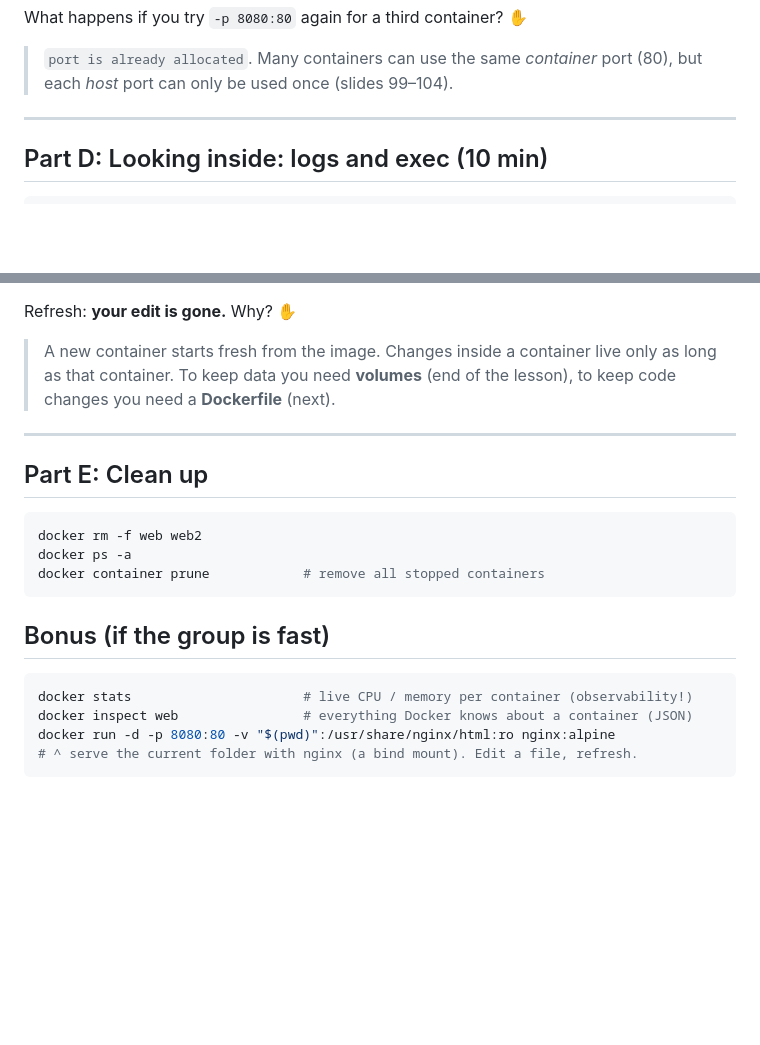
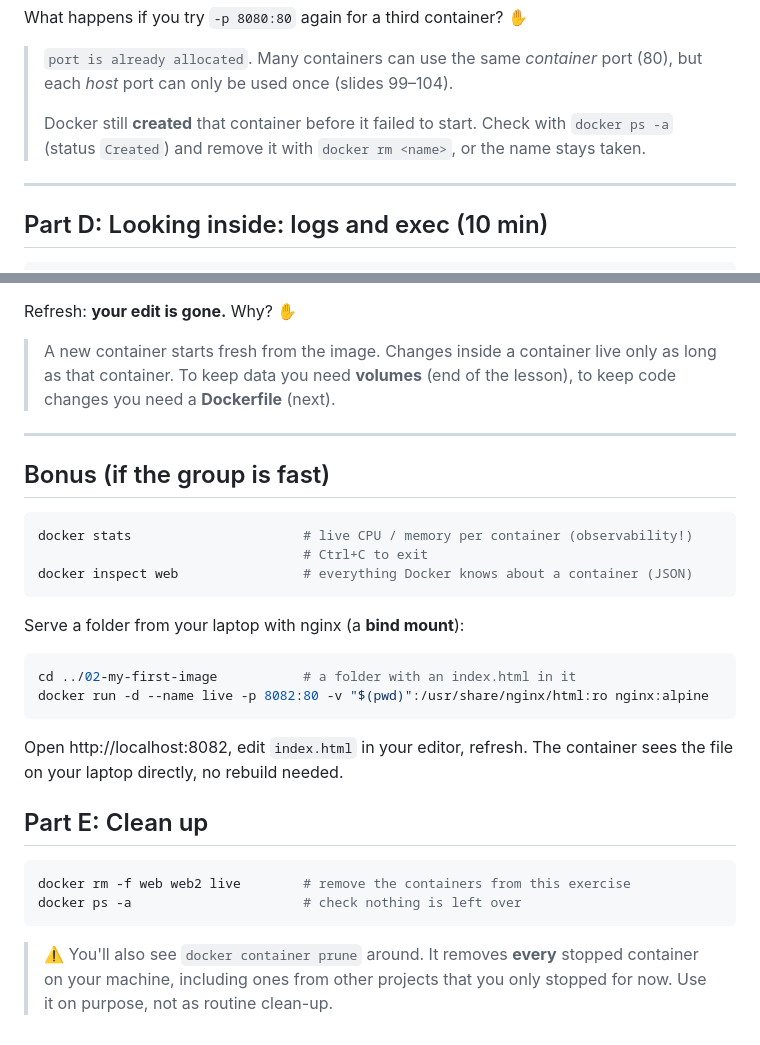
Before and after one commit to o-m-n-i/upleveled-docker-for-beginners, a Markdown page: demos/01-first-containers/README.md, 2 parts joined by grey strips. Drawn GitHub-style; blank space fills up the shorter version.

Commit message:
Fix demo 01 clean-up and bonus steps
- Bonus ran docker inspect web after Part E had removed it; moved it before
  the clean-up
- Bind mount example served a folder without an index.html (nginx 403);
  point it at demo 02 on its own port
- Explain the Created container a failed port clash leaves behind
- Clean up by name and warn that docker container prune removes every
  stopped container on the machine

Co-Authored-By: Claude Opus 5.5 <noreply@anthropic.com>
Claude-Session: https://claude.ai/code/session_014uHnAXsNkyNXaL2fesSpGA

````diff
--- a/demos/01-first-containers/README.md
+++ b/demos/01-first-containers/README.md
@@ -87,6 +87,10 @@ What happens if you try `-p 8080:80` again for a third container? ✋
 
 > `port is already allocated`. Many containers can use the same *container*
 > port (80), but each *host* port can only be used once (slides 99–104).
+>
+> Docker still **created** that container before it failed to start. Check
+> with `docker ps -a` (status `Created`) and remove it with `docker rm <name>`,
+> or the name stays taken.
 
 ---
 
@@ -133,19 +137,31 @@ Refresh: **your edit is gone.** Why? ✋
 
 ---
 
-## Part E: Clean up
-
-```bash
-docker rm -f web web2
-docker ps -a
-docker container prune            # remove all stopped containers
-```
-
 ## Bonus (if the group is fast)
 
 ```bash
 docker stats                      # live CPU / memory per container (observability!)
+                                  # Ctrl+C to exit
 docker inspect web                # everything Docker knows about a container (JSON)
-docker run -d -p 8080:80 -v "$(pwd)":/usr/share/nginx/html:ro nginx:alpine
-# ^ serve the current folder with nginx (a bind mount). Edit a file, refresh.
 ```
+
+Serve a folder from your laptop with nginx (a **bind mount**):
+
+```bash
+cd ../02-my-first-image           # a folder with an index.html in it
+docker run -d --name live -p 8082:80 -v "$(pwd)":/usr/share/nginx/html:ro nginx:alpine
+```
+
+Open http://localhost:8082, edit `index.html` in your editor, refresh. The
+container sees the file on your laptop directly, no rebuild needed.
+
+## Part E: Clean up
+
+```bash
+docker rm -f web web2 live        # remove the containers from this exercise
+docker ps -a                      # check nothing is left over
+```
+
+> ⚠️ You'll also see `docker container prune` around. It removes **every**
+> stopped container on your machine, including ones from other projects that
+> you only stopped for now. Use it on purpose, not as routine clean-up.
````
Also changed, not shown: CHEATSHEET.md (+1 -1 lines).
